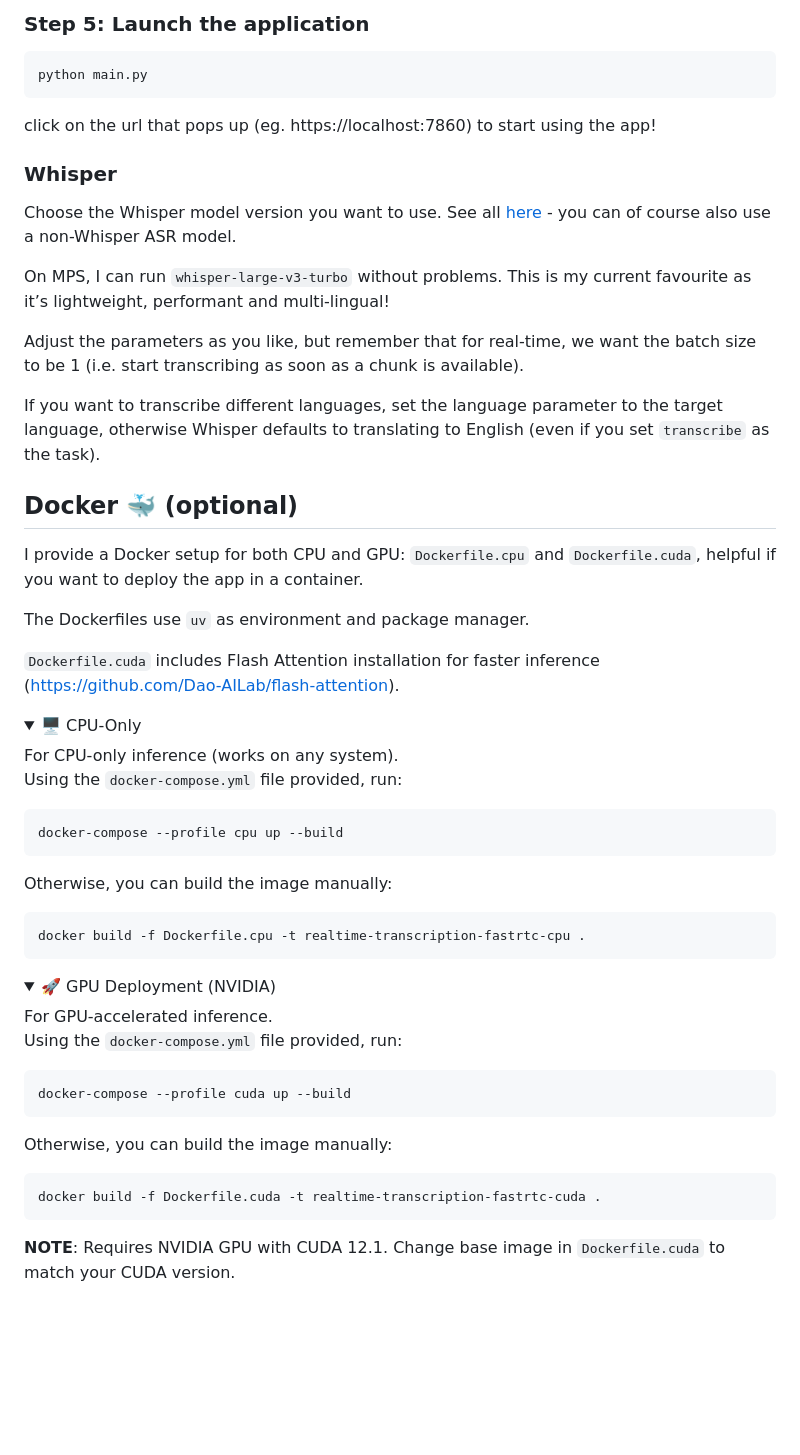
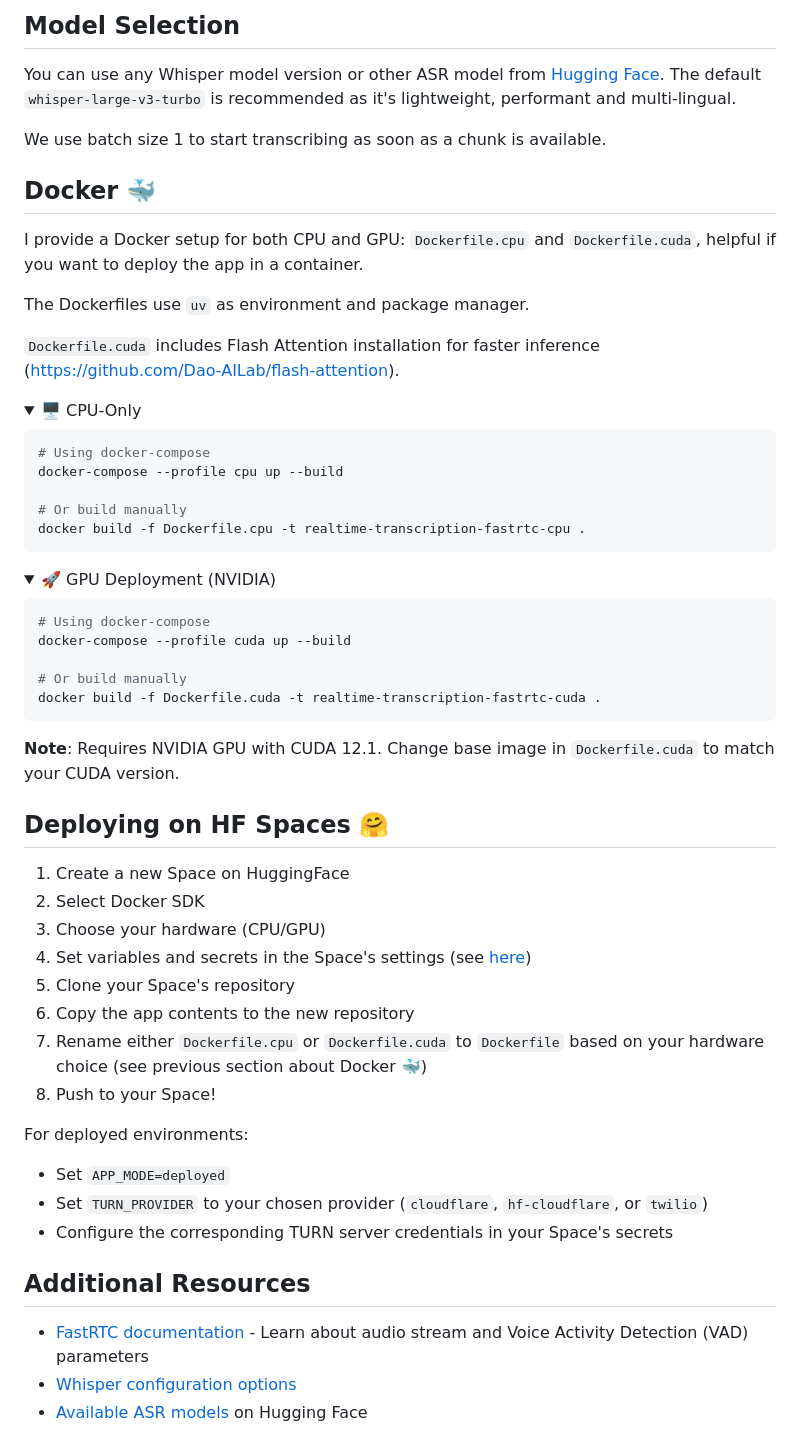
Before and after one commit to nihalbaig0/realtime-transcription-fastrtc, a Markdown page: README.md, the part around one of its changes. Drawn GitHub-style; folded sections open; blank space fills up the shorter version.

````diff
--- a/README.md
+++ b/README.md
@@ -76,22 +87,11 @@ SERVER_NAME=localhost
 
-### Step 5: Launch the application
-```bash
-python main.py
-```
-click on the url that pops up (eg. https://localhost:7860) to start using the app!
+## Model Selection
 
+You can use any Whisper model version or other ASR model from [Hugging Face](https://huggingface.co/models?pipeline_tag=automatic-speech-recognition&sort=trending). The default `whisper-large-v3-turbo` is recommended as it's lightweight, performant and multi-lingual.
 
-### Whisper
+We use batch size 1 to start transcribing as soon as a chunk is available.
 
-Choose the Whisper model version you want to use. See all [here](https://huggingface.co/models?pipeline_tag=automatic-speech-recognition&sort=trending&search=whisper) - you can of course also use a non-Whisper ASR model.
-
-On MPS, I can run `whisper-large-v3-turbo` without problems. This is my current favourite as it’s lightweight, performant and multi-lingual!
-
-Adjust the parameters as you like, but remember that for real-time, we want the batch size to be 1 (i.e. start transcribing as soon as a chunk is available).
-
-If you want to transcribe different languages, set the language parameter to the target language, otherwise Whisper defaults to translating to English (even if you set `transcribe` as the task).
-
-## Docker 🐳 (optional)
+## Docker 🐳
 
 I provide a Docker setup for both CPU and GPU: `Dockerfile.cpu` and `Dockerfile.cuda`, helpful if you want to deploy the app in a container.
 
@@ -102,36 +102,49 @@ The Dockerfiles use `uv` as environment and package manager.
 
 <details>
 <summary>🖥️ CPU-Only</summary>
-For CPU-only inference (works on any system).
-
-Using the `docker-compose.yml` file provided, run:
 
 ```bash
+# Using docker-compose
 docker-compose --profile cpu up --build
-```
 
-Otherwise, you can build the image manually:
-```bash
+# Or build manually
 docker build -f Dockerfile.cpu -t realtime-transcription-fastrtc-cpu .
 ```
-
 </details>
 
 <details>
 <summary>🚀 GPU Deployment (NVIDIA)</summary>
-For GPU-accelerated inference.
-
-Using the `docker-compose.yml` file provided, run:
 
 ```bash
+# Using docker-compose
 docker-compose --profile cuda up --build
-```
 
-Otherwise, you can build the image manually:
-
-```bash
+# Or build manually
 docker build -f Dockerfile.cuda -t realtime-transcription-fastrtc-cuda .
 ```
 
-**NOTE**: Requires NVIDIA GPU with CUDA 12.1. Change base image in `Dockerfile.cuda` to match your CUDA version.
+**Note**: Requires NVIDIA GPU with CUDA 12.1. Change base image in `Dockerfile.cuda` to match your CUDA version.
 </details>
+
+
+## Deploying on HF Spaces 🤗
+
+1. Create a new Space on HuggingFace
+2. Select Docker SDK
+3. Choose your hardware (CPU/GPU)
+4. Set variables and secrets in the Space's settings (see [here](https://huggingface.co/docs/hub/en/spaces-overview#managing-secrets))
+5. Clone your Space's repository
+6. Copy the app contents to the new repository
+7. Rename either `Dockerfile.cpu` or `Dockerfile.cuda` to `Dockerfile` based on your hardware choice (see previous section about Docker 🐳)
+8. Push to your Space!
+
+For deployed environments:
+- Set `APP_MODE=deployed`
+- Set `TURN_PROVIDER` to your chosen provider (`cloudflare`, `hf-cloudflare`, or `twilio`)
+- Configure the corresponding TURN server credentials in your Space's secrets
+
+## Additional Resources
+
+- [FastRTC documentation](https://fastrtc.org/) - Learn about audio stream and Voice Activity Detection (VAD) parameters
+- [Whisper configuration options](https://huggingface.co/docs/transformers/en/model_doc/whisper#transformers.WhisperForConditionalGeneration.generate)
+- [Available ASR models](https://huggingface.co/models?pipeline_tag=automatic-speech-recognition&sort=trending) on Hugging Face
````
Also changed, not shown: other parts of README.md (+35 -24 lines).
